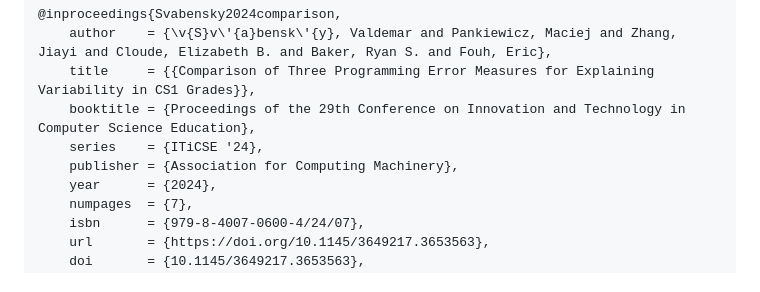
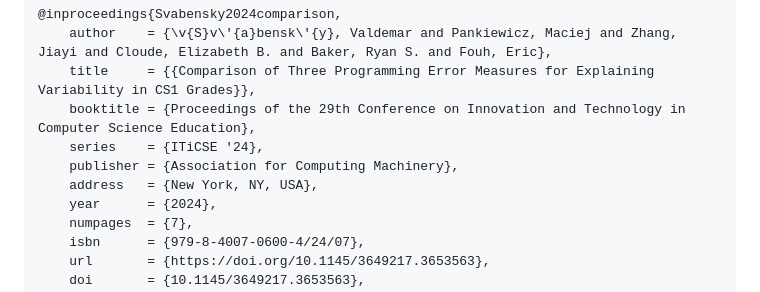
Before and after one commit to SERI-CS/iticse24-error-measures, a Markdown page: README.md, the part around the change. Drawn GitHub-style.

```diff
--- a/README.md
+++ b/README.md
@@ -59,6 +59,7 @@ If you use or build upon the materials, please use the BibTeX entry below to cit
     booktitle = {Proceedings of the 29th Conference on Innovation and Technology in Computer Science Education},
     series    = {ITiCSE '24},
     publisher = {Association for Computing Machinery},
+    address   = {New York, NY, USA},
     year      = {2024},
     numpages  = {7},
     isbn      = {979-8-4007-0600-4/24/07},
```
